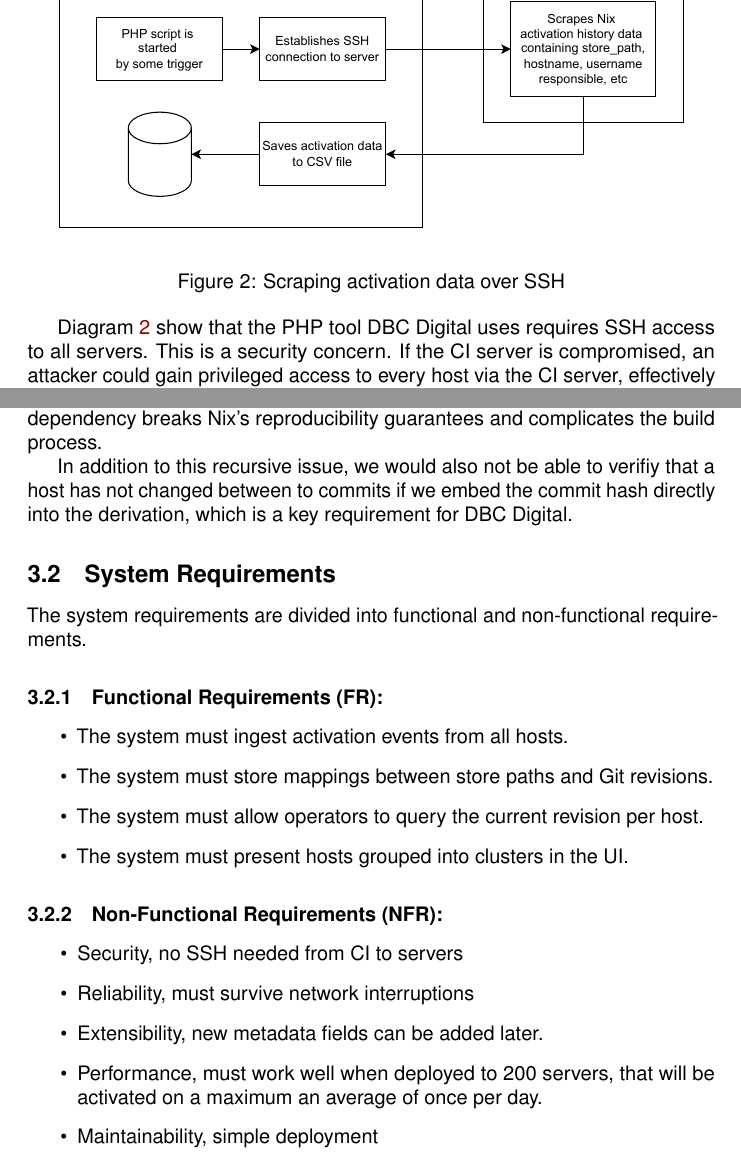
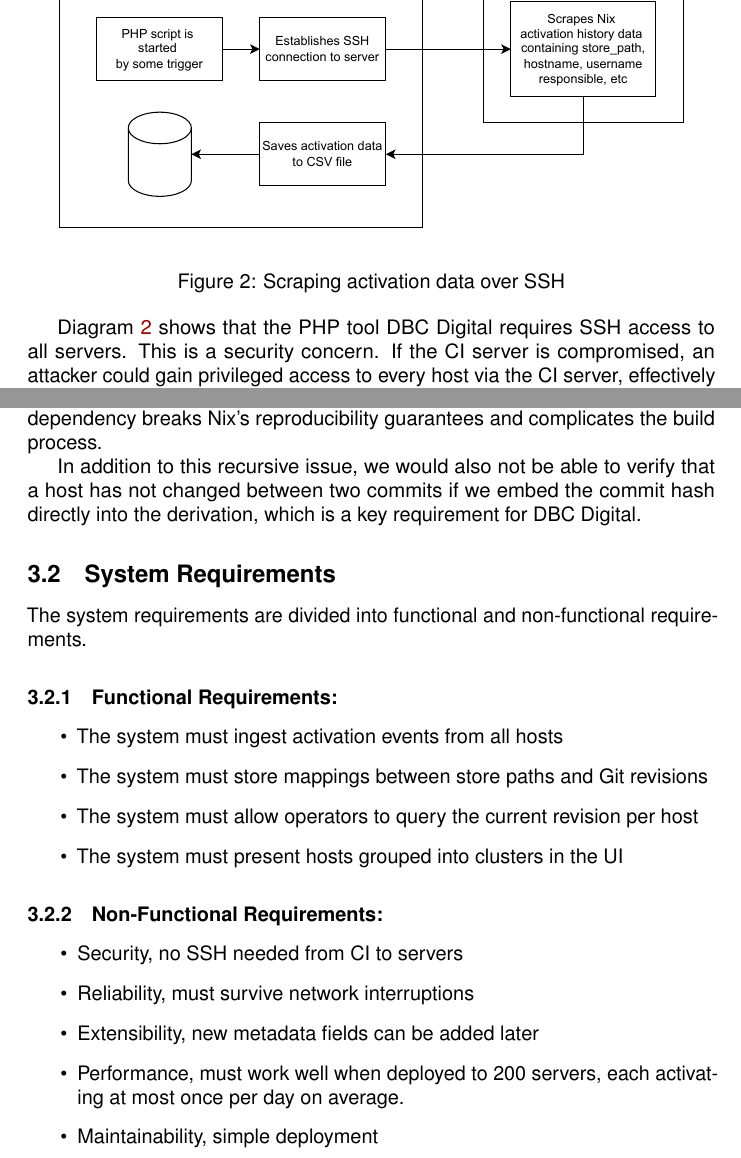
Before and after one commit to YesSeri/Diplomingeni-rprojekt---Henrik-Zenkert, a LaTeX document (main.tex, which reads sections/all.tex): two parts of pages 5 and 6 of 12, joined at a grey line, cut so that both start at the same text. Compiled offline with pdfLaTeX.

Commit message:
Updates from Overleaf

```diff
--- a/sections/all.tex
+++ b/sections/all.tex
@@ -57,7 +57,7 @@ The proposed system is evaluated by comparing its reliability, security, and usa
     \label{fig:diagram-runtime}
 \end{figure}
 
-Diagram~\ref{fig:diagram-runtime} show that the PHP tool DBC Digital uses requires SSH access to all servers. This is a security concern. If the CI server is compromised, an attacker could gain privileged access to every host via the CI server, effectively bypassing firewall protections.
+Diagram~\ref{fig:diagram-runtime} shows that the PHP tool DBC Digital requires SSH access to all servers. This is a security concern. If the CI server is compromised, an attacker could gain privileged access to every host via the CI server, effectively bypassing firewall protections.
 
 The CI Server performs SSH scraping, but it prioritizes building first and then scraping, which can result in delays of up to an hour in reflecting the latest activations in the CSV file.
 
@@ -68,24 +68,24 @@ Creating mappings between commit hash and store path is out of scope for the pro
 \subsection{Why do we need mappings}
 Diagram~\ref{fig:diagram-buildtime} illustrates how the mappings are created. One might assume that a naiver, and more straightforward way to link a Nix store path to a Git commit would be to embed the commit hash directly into the Nix derivation that builds the system. However, this approach is infeasible due to the recursive dependency it introduces. Embedding the commit hash would require knowledge of the commit at build time, which in turn depends on the build process itself. This circular dependency breaks Nix's reproducibility guarantees and complicates the build process.
 
-In addition to this recursive issue, we would also not be able to verifiy that a host has not changed between to commits if we embed the commit hash directly into the derivation, which is a key requirement for DBC Digital.
+In addition to this recursive issue, we would also not be able to verify that a host has not changed between two commits if we embed the commit hash directly into the derivation, which is a key requirement for DBC Digital.
 
 \subsection{System Requirements}
 
 The system requirements are divided into functional and non-functional requirements.
-\subsubsection{Functional Requirements (FR):}
+\subsubsection{Functional Requirements:}
 \begin{itemize}
-	\item The system must ingest activation events from all hosts.
-	\item The system must store mappings between store paths and Git revisions.
-	\item The system must allow operators to query the current revision per host.
-	\item The system must present hosts grouped into clusters in the UI.
+	\item The system must ingest activation events from all hosts
+	\item The system must store mappings between store paths and Git revisions
+	\item The system must allow operators to query the current revision per host
+	\item The system must present hosts grouped into clusters in the UI
 \end{itemize}
-\subsubsection{Non-Functional Requirements (NFR):}
+\subsubsection{Non-Functional Requirements:}
 \begin{itemize}
 	\item Security, no SSH needed from CI to servers
 	\item Reliability, must survive network interruptions
-	\item Extensibility, new metadata fields can be added later.
-	\item Performance, must work well when deployed to 200 servers, that will be activated on a maximum an average of once per day.
+	\item Extensibility, new metadata fields can be added later
+	\item Performance, must work well when deployed to 200 servers, each activating at most once per day on average.
 	\item Maintainability, simple deployment
 \end{itemize}
 
```
